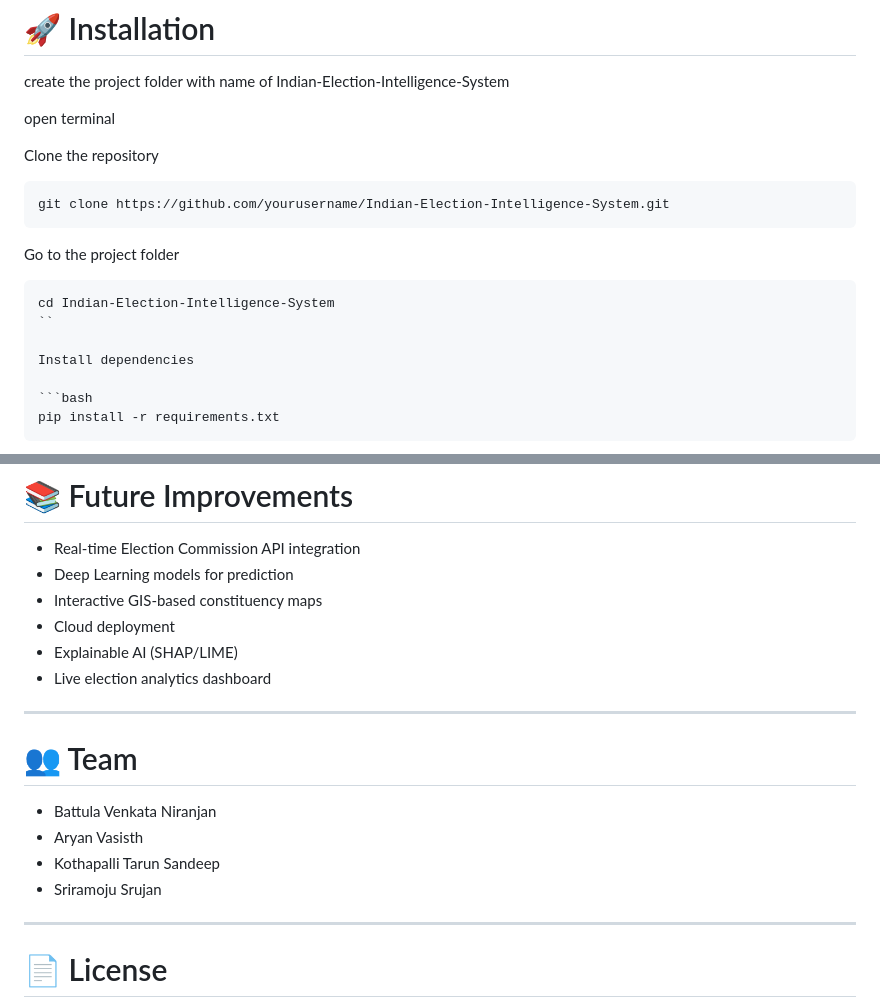
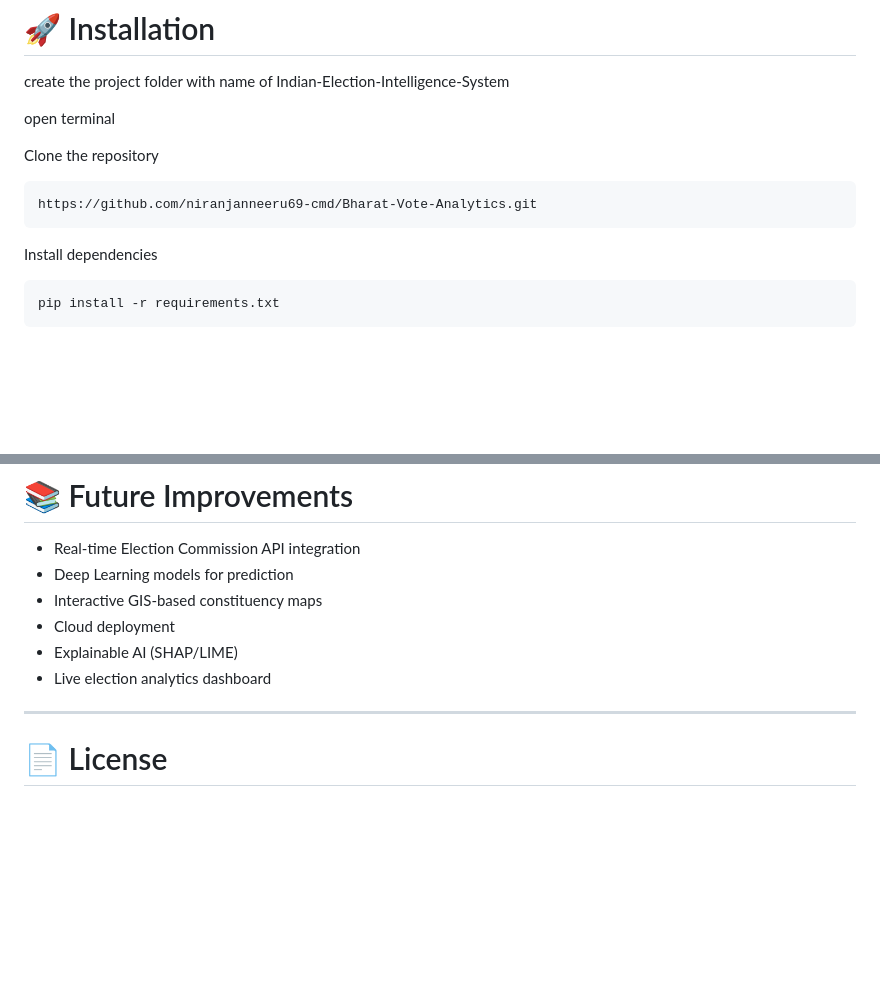
Before and after one commit to niranjanneeru69-cmd/Bharat-Vote-Analytics, a Markdown page: README.md, 2 parts joined by grey strips. Drawn GitHub-style; blank space fills up the shorter version.

````diff
--- a/README.md
+++ b/README.md
@@ -166,15 +166,8 @@ open terminal
 
 Clone the repository
 ```bash
-git clone https://github.com/yourusername/Indian-Election-Intelligence-System.git
+https://github.com/niranjanneeru69-cmd/Bharat-Vote-Analytics.git
 ```
-
-Go to the project folder
-
-```bash
-cd Indian-Election-Intelligence-System
-``
-
 Install dependencies
 
 ```bash
@@ -222,16 +215,7 @@ Include screenshots of:
 * Explainable AI (SHAP/LIME)
 * Live election analytics dashboard
 
----
-
-# 👥 Team
-
-* Battula Venkata Niranjan
-* Aryan Vasisth
-* Kothapalli Tarun Sandeep
-* Sriramoju Srujan
-
----
+----
 
 # 📄 License
 
````
